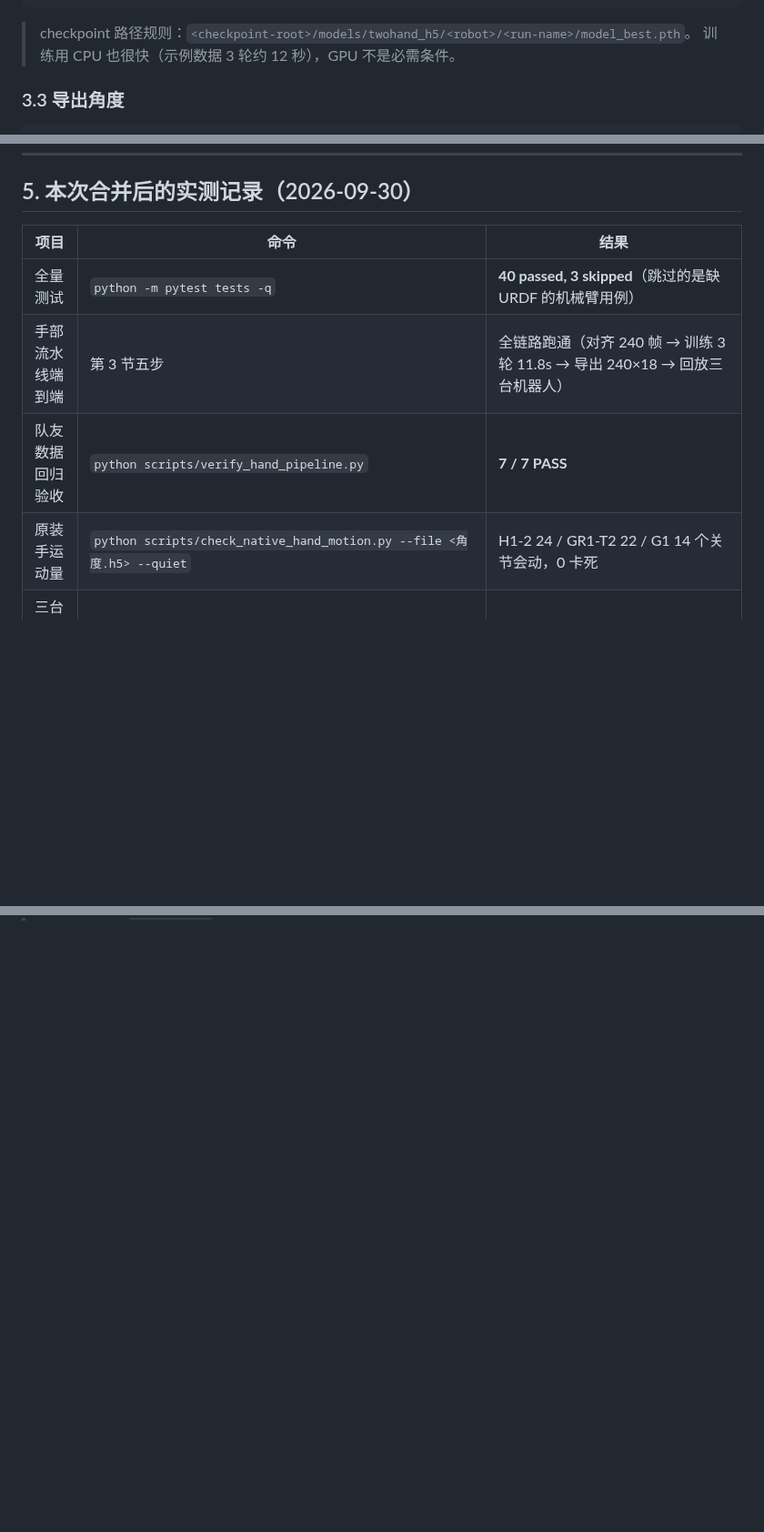
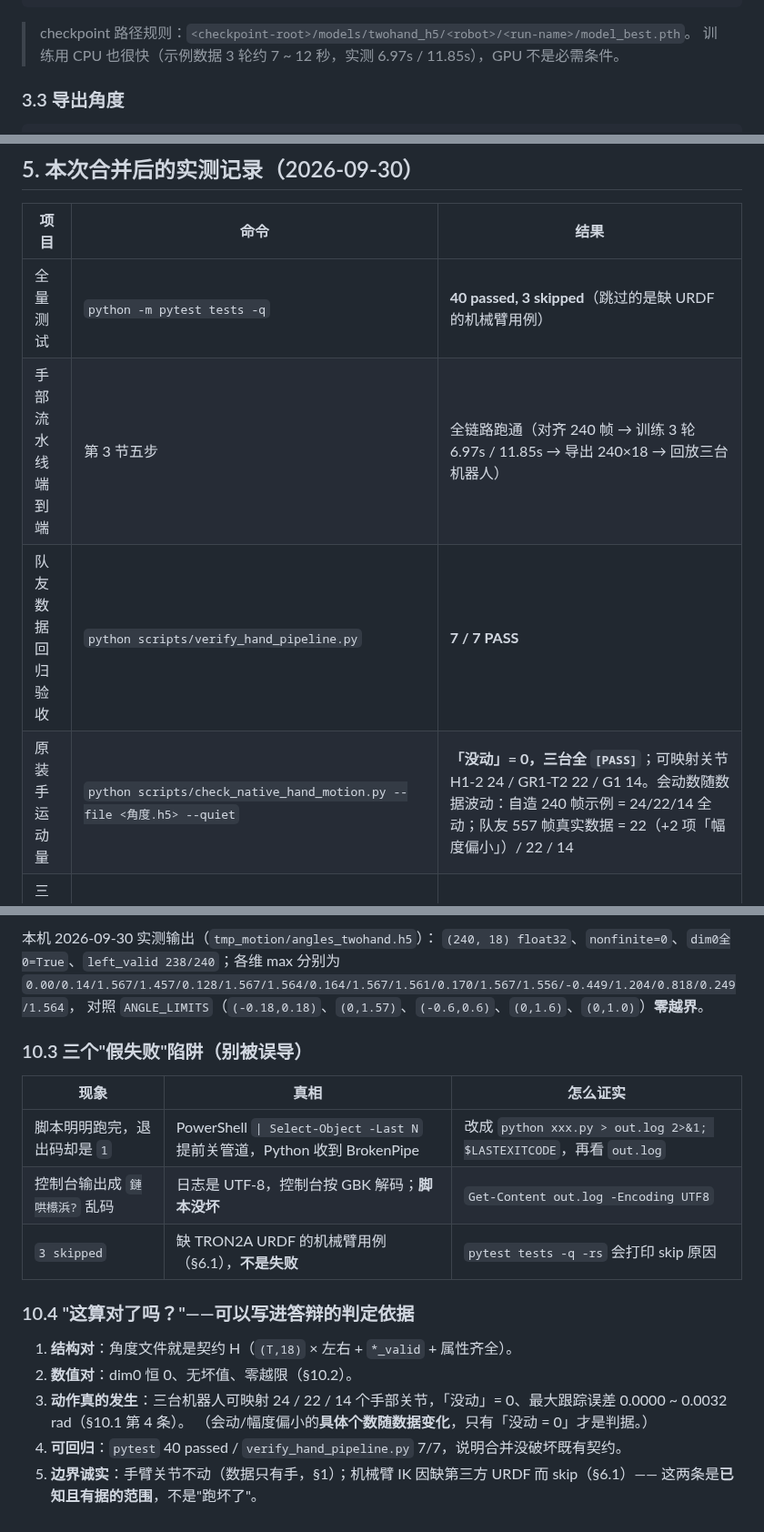
Before and after one commit to Wangxianyu835/teleoperation-system, a Markdown page: docs/RETARGETING_PIPELINE.md, 3 parts joined by grey strips. Shown at 91% size. Rendered like a GitHub page; blank space fills up the shorter version.

````diff
--- a/docs/RETARGETING_PIPELINE.md
+++ b/docs/RETARGETING_PIPELINE.md
@@ -111,7 +111,7 @@ training_time=11.848s
 ```
 
 > checkpoint 路径规则：`<checkpoint-root>/models/twohand_h5/<robot>/<run-name>/model_best.pth`。
-> 训练用 CPU 也很快（示例数据 3 轮约 12 秒），GPU 不是必需条件。
+> 训练用 CPU 也很快（示例数据 3 轮约 7 ~ 12 秒，实测 6.97s / 11.85s），GPU 不是必需条件。
 
 ### 3.3 导出角度
 
@@ -181,9 +181,9 @@ python scripts/verify_hand_pipeline.py       # 默认用 datasets/raw/retarget_t
 | 项目 | 命令 | 结果 |
 |---|---|---|
 | 全量测试 | `python -m pytest tests -q` | **40 passed, 3 skipped**（跳过的是缺 URDF 的机械臂用例）|
-| 手部流水线端到端 | 第 3 节五步 | 全链路跑通（对齐 240 帧 → 训练 3 轮 11.8s → 导出 240×18 → 回放三台机器人）|
+| 手部流水线端到端 | 第 3 节五步 | 全链路跑通（对齐 240 帧 → 训练 3 轮 6.97s / 11.85s → 导出 240×18 → 回放三台机器人）|
 | 队友数据回归验收 | `python scripts/verify_hand_pipeline.py` | **7 / 7 PASS** |
-| 原装手运动量 | `python scripts/check_native_hand_motion.py --file <角度.h5> --quiet` | H1-2 24 / GR1-T2 22 / G1 14 个关节会动，0 卡死 |
+| 原装手运动量 | `python scripts/check_native_hand_motion.py --file <角度.h5> --quiet` | **「没动」= 0，三台全 `[PASS]`**；可映射关节 H1-2 24 / GR1-T2 22 / G1 14。会动数随数据波动：自造 240 帧示例 = 24/22/14 全动；队友 557 帧真实数据 = 22（+2 项「幅度偏小」）/ 22 / 14 |
 | 三台机器人回放 | `python scripts/show_hands_all.py --file <角度.h5>` | 240 帧完成，退出码 0 |
 | 一键脚本 | `python scripts/run_retargeting_pipeline.py` | **7/7 PASS，exit 0**（本轮新脚本复查，产物在 `tmp_motion/pipeline/`）|
 | 训练前后对比图 | `python scripts/compare_training_hand_pose.py --input <对齐.h5> --frame 120 --before-checkpoint <ckpt> --after-checkpoint <ckpt> --device cpu` | 生成 690 KB `compare_hand_pose.png`，exit 0（确认该队友脚本可正常导入并运行）|
@@ -263,0 +310,22 @@ python scripts/verify_hand_pipeline.py       # 默认用 datasets/raw/retarget_t
+本机 2026-09-30 实测输出（`tmp_motion/angles_twohand.h5`）：
+`(240, 18) float32`、`nonfinite=0`、`dim0全0=True`、`left_valid 238/240`；各维 max 分别为
+`0.00/0.14/1.567/1.457/0.128/1.567/1.564/0.164/1.567/1.561/0.170/1.567/1.556/-0.449/1.204/0.818/0.249/1.564`，
+对照 `ANGLE_LIMITS`（`(-0.18,0.18)`、`(0,1.57)`、`(-0.6,0.6)`、`(0,1.6)`、`(0,1.0)`）**零越界**。
+
+### 10.3 三个"假失败"陷阱（别被误导）
+
+| 现象 | 真相 | 怎么证实 |
+|---|---|---|
+| 脚本明明跑完，退出码却是 `1` | PowerShell `\| Select-Object -Last N` 提前关管道，Python 收到 BrokenPipe | 改成 `python xxx.py > out.log 2>&1; $LASTEXITCODE`，再看 `out.log` |
+| 控制台输出成 `鏈哄櫒浜?` 乱码 | 日志是 UTF-8，控制台按 GBK 解码；**脚本没坏** | `Get-Content out.log -Encoding UTF8` |
+| `3 skipped` | 缺 TRON2A URDF 的机械臂用例（§6.1），**不是失败** | `pytest tests -q -rs` 会打印 skip 原因 |
+
+### 10.4 "这算对了吗？"——可以写进答辩的判定依据
+
+1. **结构对**：角度文件就是契约 H（`(T,18)` × 左右 + `*_valid` + 属性齐全）。
+2. **数值对**：dim0 恒 0、无坏值、零越限（§10.2）。
+3. **动作真的发生**：三台机器人可映射 24 / 22 / 14 个手部关节，「没动」= 0、最大跟踪误差 0.0000 ~ 0.0032 rad（§10.1 第 4 条）。
+   （会动/幅度偏小的**具体个数随数据变化**，只有「没动 = 0」才是判据。）
+4. **可回归**：`pytest` 40 passed / `verify_hand_pipeline.py` 7/7，说明合并没破坏既有契约。
+5. **边界诚实**：手臂关节不动（数据只有手，§1）；机械臂 IK 因缺第三方 URDF 而 skip（§6.1）——
+   这两条是**已知且有据的范围**，不是"跑坏了"。
````
Also changed, not shown: other parts of docs/RETARGETING_PIPELINE.md (+46 -0 lines), README.md (+6 -1 lines).
